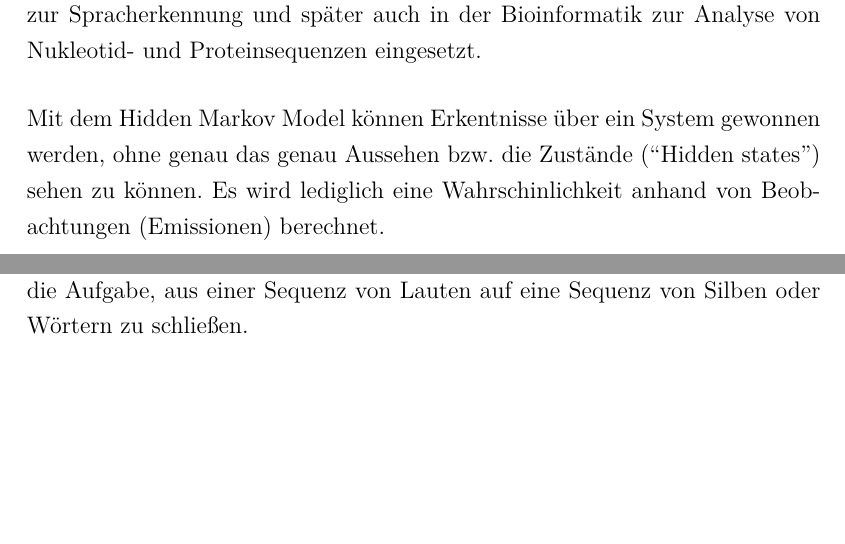
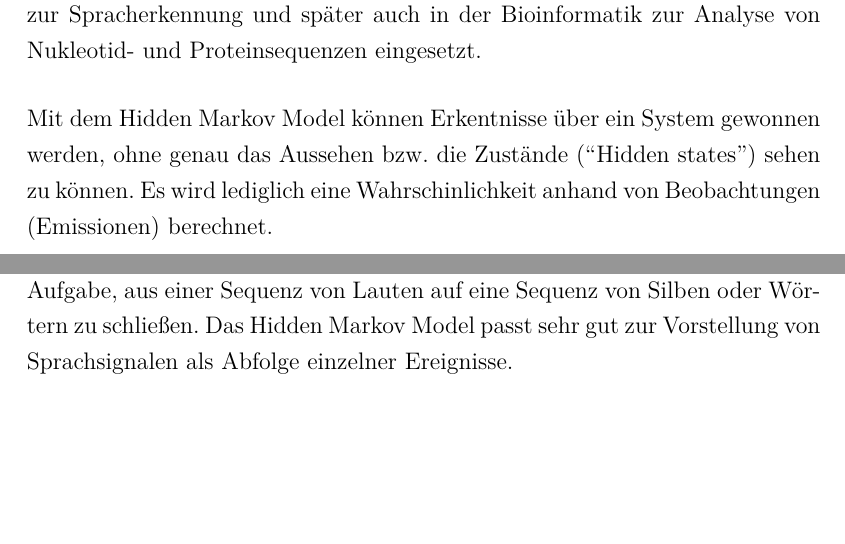
Before and after one commit to ppasler/Formale-Methoden-HMM, a LaTeX document (Final_Report_Vorlage.tex, which reads Kapitel/Kap3.tex): two parts of pages 12 and 13 of 22, joined at a grey line, cut so that both start at the same text. Compiled offline with pdfLaTeX; an older LaTeX class or package is replaced by its successor.

```diff
--- a/Kapitel/Kap3.tex
+++ b/Kapitel/Kap3.tex
@@ -6,7 +6,7 @@
 Der amerikanischen Mathematiker Leonard E. Baum (* 1931) und andere Autoren entwickelten auf Basis der Markov Kette Ende der
 sechziger Jahre das Hidden Markov Model \cite{baum66}. Erste Hidden Markov Model-Applikationen wurden zur Spracherkennung und später auch in der Bioinformatik zur Analyse von Nukleotid- und Proteinsequenzen eingesetzt.
 
-Mit dem Hidden Markov Model können Erkentnisse über ein System gewonnen werden, ohne genau das genau Aussehen bzw. die Zustände (``Hidden states'') sehen zu können. Es wird lediglich eine Wahrschinlichkeit anhand von Beobachtungen (Emissionen) berechnet.
+Mit dem Hidden Markov Model können Erkentnisse über ein System gewonnen werden, ohne genau das Aussehen bzw. die Zustände (``Hidden states'') sehen zu können. Es wird lediglich eine Wahrschinlichkeit anhand von Beobachtungen (Emissionen) berechnet.
 
 Abbildung \ref{fig:hmm_graph} zeigt die möglichen Zustände $x$, die Übergangswahrscheinlichkeiten $a$, sowie die möglichen Beobachtungen $y$ und die Emissionswahrscheinlichkeiten $b$. $x$ und $a$ sind Teil einer gewöhnlichen Markovkette (Siehe Abschnitt \ref{mainsec:mk}). Beobachtbar (sichtbar) sind jedoch nur die Emissionen  $y$. Mit dem Wissen der Emissionswahrscheinlichkeiten $b$ lassen sich trotzdem Rückschlüsse auf die Zustände $x$ ziehen.
 
@@ -33,6 +33,7 @@
 \textit{ Spracherkennung } \\
 In der automatischen Spracherkennung entsprechen bspw. die gesprochenen Laute  (Phoneme) den versteckten Zuständen und die Silben bzw. Worte den Emissionen eines Hidden Markov Models (Siehe \cite{speech}).
 Das Model hat somit die Aufgabe, aus einer Sequenz von Lauten auf eine Sequenz von Silben oder Wörtern zu schließen.
+Das Hidden Markov Model passt sehr gut zur Vorstellung von Sprachsignalen als Abfolge einzelner Ereignisse.
 
 
 
```
Also changed, not shown: Final_Report_Vorlage.pdf, 2 other files.
